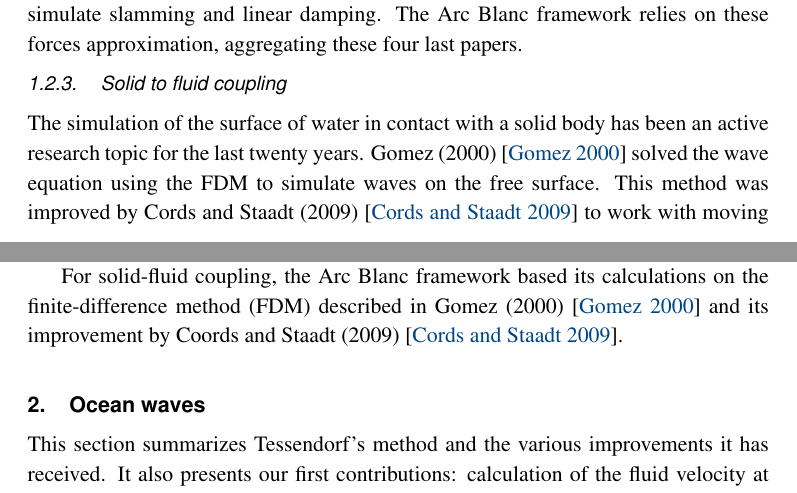
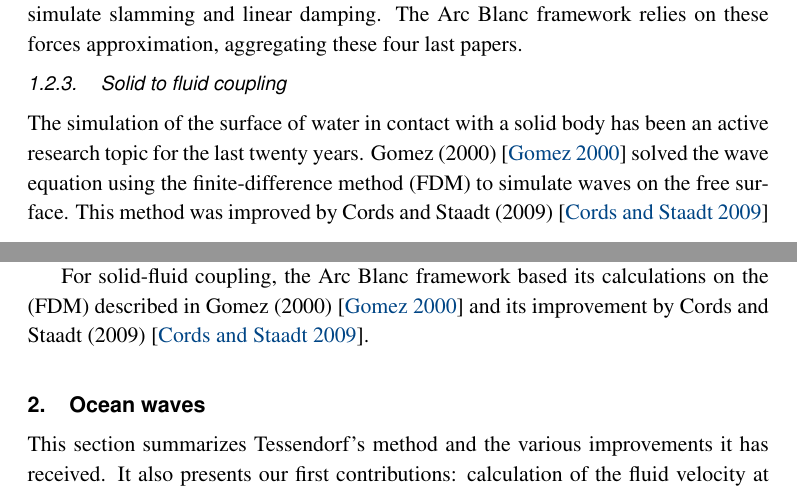
Before and after one commit to davidAlgis/A-Framework-for-Real-Time-Ocean, a LaTeX document (paper.tex): two parts of pages 4 and 5 of 38, joined at a grey line, cut so that both start at the same text. Compiled offline with pdfLaTeX.

Commit message:
Fixed abbreviation that was used before definition

```diff
--- a/paper.tex
+++ b/paper.tex
@@ -165,7 +165,7 @@ Kerner (2016) \cite{kernerWaterInteractionModel2016} wrote a full article on boa
 \subsubsection{Solid to fluid coupling}
 \label{subsubsec:solidToFluidCoupling}
 The simulation of the surface of water in contact with a solid body has been an active research topic for the last twenty years.
-Gomez (2000) \cite{gomezInteractiveSimulationWater2000} solved the wave equation using the FDM to simulate waves on the free surface.
+Gomez (2000) \cite{gomezInteractiveSimulationWater2000} solved the wave equation using the finite-difference method (FDM) to simulate waves on the free surface.
 This method was improved by Cords and Staadt (2009) \cite{cordsRealTimeOpenWater2009} to work with moving objects.
 Tessendorf (2004) \cite{tessendorfInteractiveWaterSurface2004} proposed a convolutional method.
 He extended his method by using an exponential solver \cite{tessendorfEWaveUsingExponential2014}.
@@ -176,7 +176,7 @@ Jeschke and Woktan (2017) \cite{jeschkeWaterWavePackets2017} took the work of C.
 One year later, Jeschke  \etal (2018) \cite{jeschkeWaterSurfaceWavelets2018} proposed to use a wavelet transformation that discretizes the wave amplitudes as a function of space, frequency and direction.
 Finally, Schreck  \etal (2019) \cite{schreckFundamentalSolutionsWater2019} based their work on the method of fundamental solutions to generate ambient waves on a large scale domain interacting with complex boundaries.
 
-For solid-fluid coupling, \framework based its calculations on the finite-difference method (FDM) described in Gomez (2000) \cite{gomezInteractiveSimulationWater2000} and its improvement by Coords and Staadt (2009) \cite{cordsRealTimeOpenWater2009}.
+For solid-fluid coupling, \framework based its calculations on the (FDM) described in Gomez (2000) \cite{gomezInteractiveSimulationWater2000} and its improvement by Cords and Staadt (2009) \cite{cordsRealTimeOpenWater2009}.
 %-------------------------------------------------------------------------
 \section{Ocean waves}
 \label{sec:oceanWaves}
```
